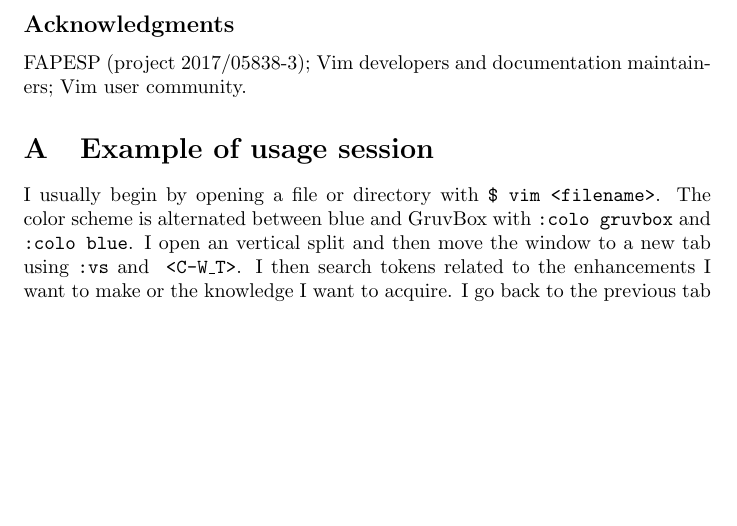
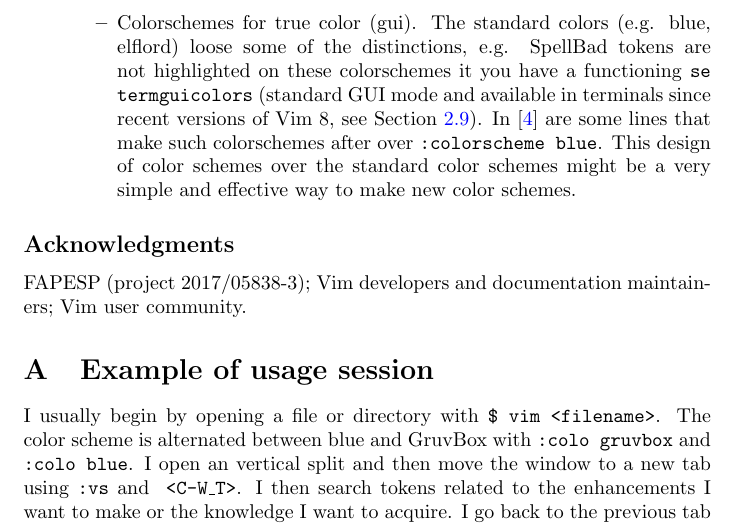
Before and after one commit to ttm/prv, a LaTeX paper (article/article.tex): part of page 16 of 18, cut at the place of the change, the shorter picture padded with empty space. Compiled offline with pdfLaTeX.

Commit message:
ideas for enhancements

```diff
--- a/article/article.tex
+++ b/article/article.tex
@@ -840,6 +840,14 @@ to achieve the DRY KISS style described in Section~\ref{intro}.
         one normal mode command.
       \item For keeping track of the usage and making analysis
         for optimizing the usage, as described in~\cite{http://www.drbunsen.org/vim-croquet/}. Usage analytics.
+      \item Colorschemes for true color (gui).
+        The standard colors (e.g. blue, elflord) loose some of the distinctions,
+        e.g. SpellBad tokens are not highlighted on these colorschemes
+        it you have a functioning \tttt{se termguicolors} (standard GUI mode
+        and available in terminals since recent versions of Vim 8, see Section~\ref{visual2}). In~\cite{vimrc} are some lines that make such colorschemes after over
+        \tttt{:colorscheme blue}.
+        This design of color schemes over the standard color schemes might be
+        a very simple and effective way to make new color schemes.
     \end{itemize}
 \end{itemize}
 
```
Also changed, not shown: article/article.pdf.
